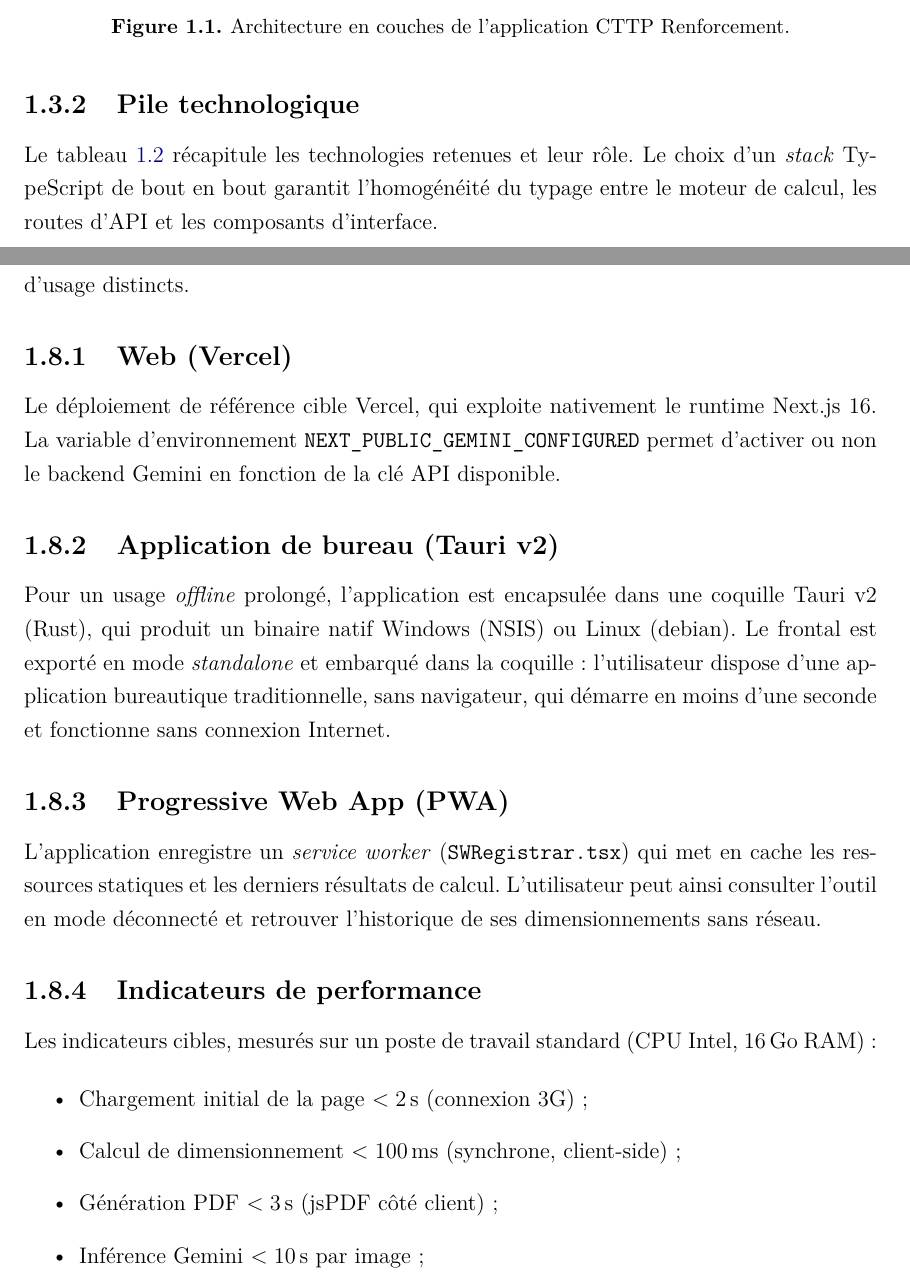
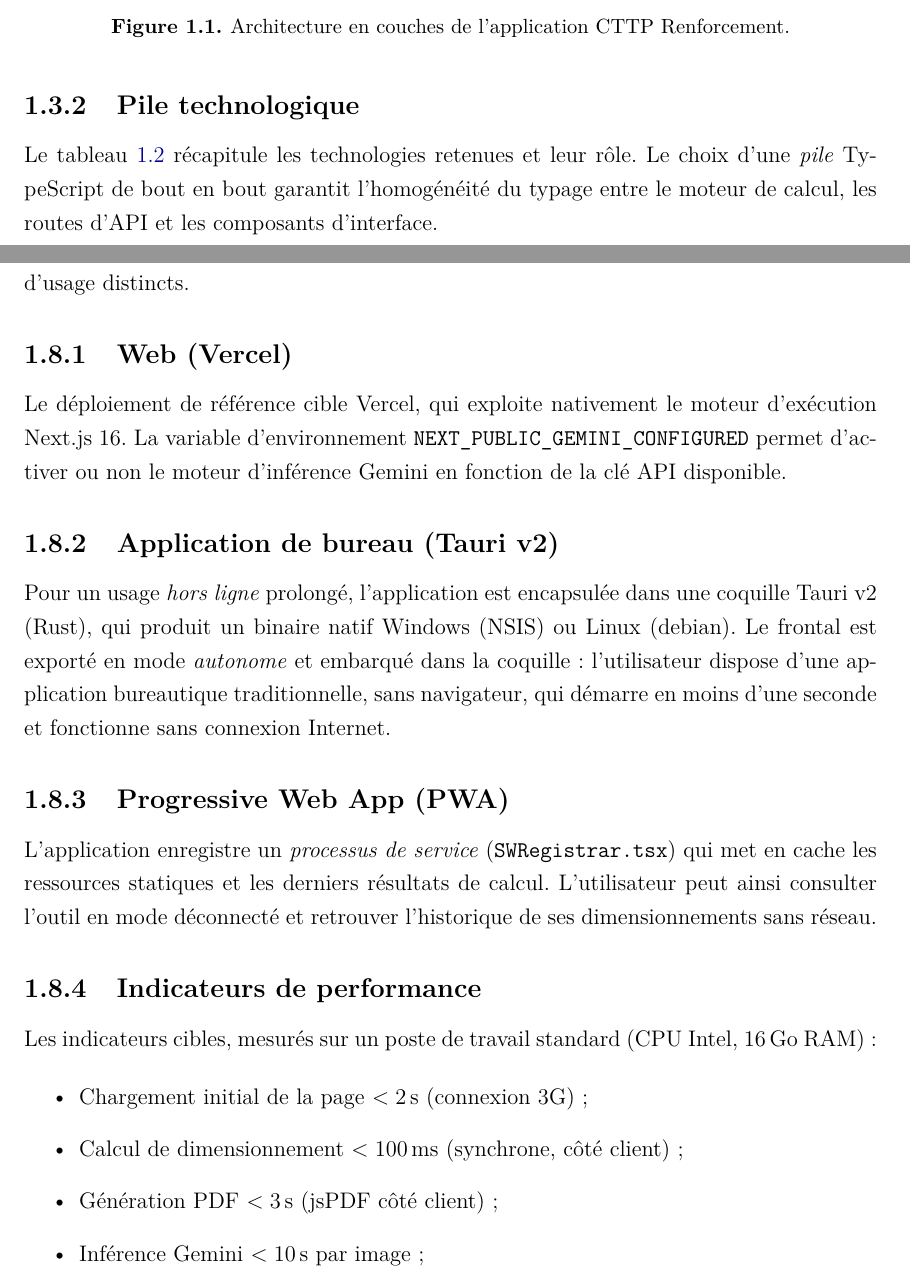
Before and after one commit to bmo1177/civil-engineering-cttp-renforcement, a LaTeX thesis (thesis/main.tex, which reads thesis/chapters/chap-application.tex): two parts of pages 9 and 18 of 22 before the commit and two parts of pages 10 and 19 of 23 after it, joined at a grey line, cut so that both start at the same text. Compiled offline with pdfLaTeX.

Commit message:
rewrting in french

```diff
--- a/thesis/chapters/chap-application.tex
+++ b/thesis/chapters/chap-application.tex
@@ -176,7 +176,7 @@ Moteur \cttp{} & Gemini VLM & ONNX & Python Flask & jsPDF \\
 \label{sec:stack}
 
 Le tableau~\ref{tab:stack} récapitule les technologies retenues et leur
-rôle. Le choix d'un \emph{stack} TypeScript de bout en bout garantit
+rôle. Le choix d'une \emph{pile} TypeScript de bout en bout garantit
 l'homogénéité du typage entre le moteur de calcul, les routes d'API et
 les composants d'interface.
 
@@ -684,17 +684,17 @@ répondent à des contextes d'usage distincts.
 \label{sec:vercel}
 
 Le déploiement de référence cible Vercel, qui exploite nativement le
-runtime Next.js~16. La variable d'environnement
+moteur d'exécution Next.js~16. La variable d'environnement
 \texttt{NEXT\_PUBLIC\_GEMINI\_CONFIGURED} permet d'activer ou non le
-backend Gemini en fonction de la clé API disponible.
+moteur d'inférence Gemini en fonction de la clé API disponible.
 
 \subsection{Application de bureau (Tauri~v2)}
 \label{sec:tauri}
 
-Pour un usage \emph{offline} prolongé, l'application est encapsulée
+Pour un usage \emph{hors ligne} prolongé, l'application est encapsulée
 dans une coquille Tauri~v2 (Rust), qui produit un binaire natif
 Windows (NSIS) ou Linux (debian). Le frontal est exporté en mode
-\emph{standalone} et embarqué dans la coquille~: l'utilisateur
+\emph{autonome} et embarqué dans la coquille~: l'utilisateur
 dispose d'une application bureautique traditionnelle, sans navigateur,
 qui démarre en moins d'une seconde et fonctionne sans connexion
 Internet.
@@ -702,11 +702,11 @@ Internet.
 \subsection{Progressive Web App (PWA)}
 \label{sec:pwa}
 
-L'application enregistre un \emph{service worker} (\texttt{SWRegistrar.tsx})
-qui met en cache les ressources statiques et les derniers résultats
-de calcul. L'utilisateur peut ainsi consulter l'outil en mode
-déconnecté et retrouver l'historique de ses dimensionnements sans
-réseau.
+L'application enregistre un \emph{processus de service}
+(\texttt{SWRegistrar.tsx}) qui met en cache les ressources statiques
+et les derniers résultats de calcul. L'utilisateur peut ainsi
+consulter l'outil en mode déconnecté et retrouver l'historique de
+ses dimensionnements sans réseau.
 
 \subsection{Indicateurs de performance}
 \label{sec:perfs}
@@ -717,7 +717,7 @@ Les indicateurs cibles, mesurés sur un poste de travail standard
 \begin{itemize}
   \item Chargement initial de la page $< 2$\,s (connexion 3G)~;
   \item Calcul de dimensionnement $< 100$\,ms (synchrone,
-        client-side)~;
+        côté client)~;
   \item Génération PDF $< 3$\,s (jsPDF côté client)~;
   \item Inférence Gemini $< 10$\,s par image~;
   \item Inférence ONNX $< 2$\,s par image (modèle CPU).
```
Also changed, not shown: thesis/main.pdf, thesis/chapters/chap-application.tex (36 more changed lines).
